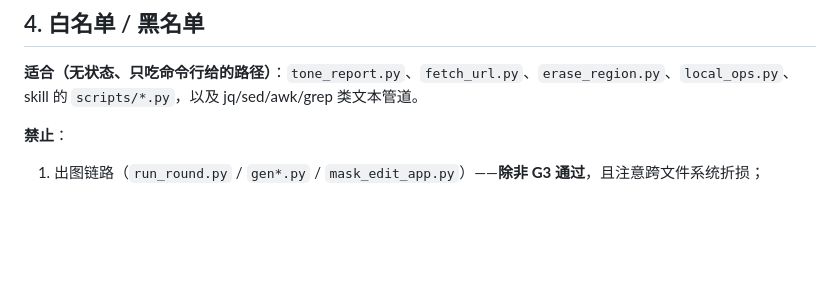
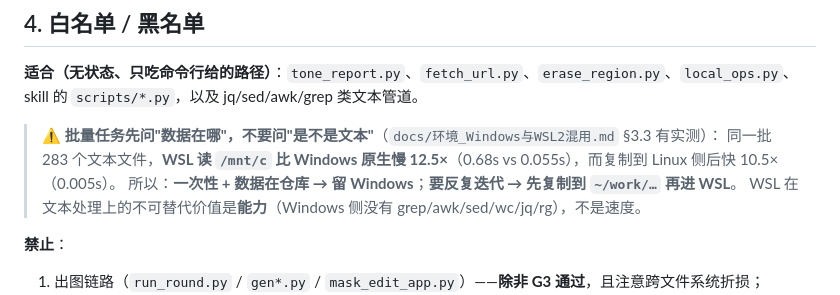
Before and after one commit to Lyn-Linyanhe/image-edit-studio, a Markdown page: tools/wsl/README.md, the part around the change. GitHub-like rendering; blank space fills up the shorter version.

```diff
--- a/tools/wsl/README.md
+++ b/tools/wsl/README.md
@@ -40,6 +40,11 @@ wsl.exe -d Ubuntu-24.04 -e bash -c 'bash /mnt/c/Users/typ/Desktop/mantu/tools/ws
 
 **适合（无状态、只吃命令行给的路径）**：`tone_report.py`、`fetch_url.py`、`erase_region.py`、`local_ops.py`、skill 的 `scripts/*.py`，以及 jq/sed/awk/grep 类文本管道。
 
+> ⚠️ **批量任务先问"数据在哪"，不要问"是不是文本"**（`docs/环境_Windows与WSL2混用.md` §3.3 有实测）：
+> 同一批 283 个文本文件，**WSL 读 `/mnt/c` 比 Windows 原生慢 12.5×**（0.68s vs 0.055s），而复制到 Linux 侧后快 10.5×（0.005s）。
+> 所以：**一次性 + 数据在仓库 → 留 Windows**；**要反复迭代 → 先复制到 `~/work/…` 再进 WSL**。
+> WSL 在文本处理上的不可替代价值是**能力**（Windows 侧没有 grep/awk/sed/wc/jq/rg），不是速度。
+
 **禁止**：
 1. 出图链路（`run_round.py` / `gen*.py` / `mask_edit_app.py`）——**除非 G3 通过**，且注意跨文件系统折损；
 2. `dsh-plugins/*`、任何读写 `~/.dsh` / `~/.agents` / `~/.zcode` 状态的脚本、`acceptance.py`（其 A4/B 段依赖 `Path.home()` 与 `sys.executable`，**只在 Windows 跑**）；
```
Also changed, not shown: docs/环境_Windows与WSL2混用.md (+30 -0 lines).
